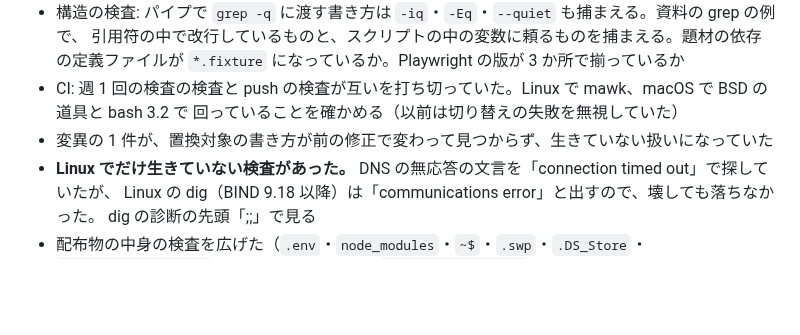
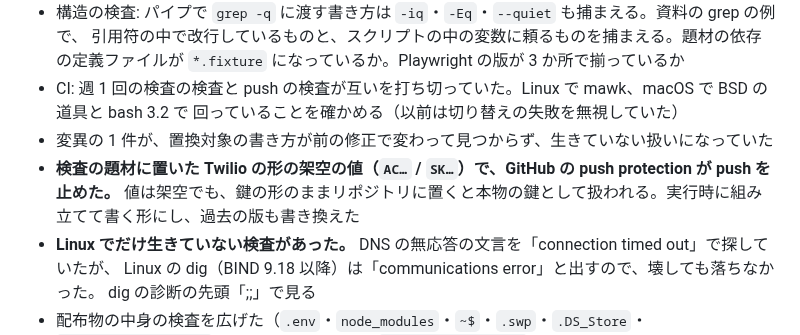
Before and after one commit to s-akm/webapp-security-assessment, a Markdown page: CHANGELOG.md, the part around the change. Drawn GitHub-style; blank space fills up the shorter version.

Commit message:
docs(CHANGELOG): 架空の Twilio の値で push protection に止められた経緯を書く
Co-Authored-By: Claude Opus 5.5 <noreply@anthropic.com>

```diff
--- a/CHANGELOG.md
+++ b/CHANGELOG.md
@@ -99,6 +99,8 @@
 - CI: 週 1 回の検査の検査と push の検査が互いを打ち切っていた。Linux で mawk、macOS で BSD の道具と bash 3.2 で
   回っていることを確かめる（以前は切り替えの失敗を無視していた）
 - 変異の 1 件が、置換対象の書き方が前の修正で変わって見つからず、生きていない扱いになっていた
+- **検査の題材に置いた Twilio の形の架空の値（`AC…` / `SK…`）で、GitHub の push protection が push を止めた。**
+  値は架空でも、鍵の形のままリポジトリに置くと本物の鍵として扱われる。実行時に組み立てて書く形にし、過去の版も書き換えた
 - **Linux でだけ生きていない検査があった。** DNS の無応答の文言を「connection timed out」で探していたが、
   Linux の dig（BIND 9.18 以降）は「communications error」と出すので、壊しても落ちなかった。
   dig の診断の先頭「;;」で見る
```
